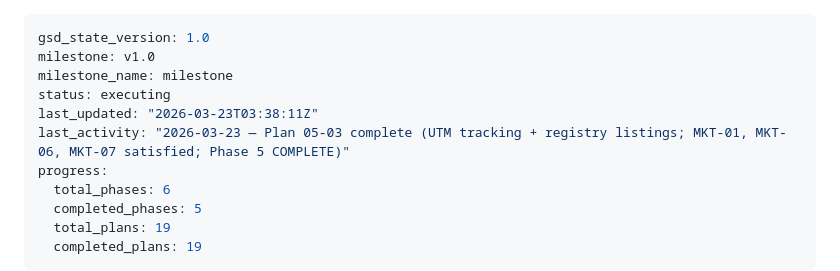
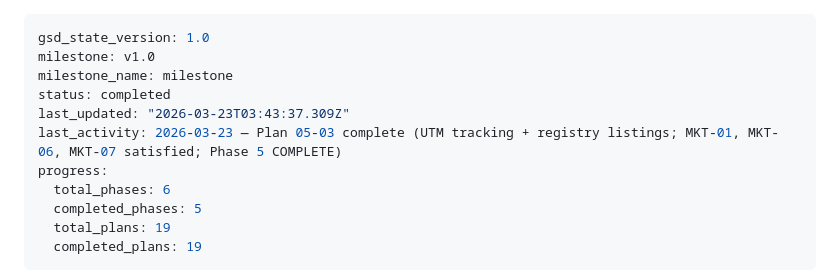
Before and after one commit to keith-aykira/mcp-zero-trust-proxy, a Markdown page: .planning/STATE.md, the part around the change. Rendered like a GitHub page.

Commit message:
docs(phase-05): complete phase execution

```diff
--- a/.planning/STATE.md
+++ b/.planning/STATE.md
@@ -2,9 +2,9 @@
 gsd_state_version: 1.0
 milestone: v1.0
 milestone_name: milestone
-status: executing
-last_updated: "2026-03-23T03:38:11Z"
-last_activity: "2026-03-23 — Plan 05-03 complete (UTM tracking + registry listings; MKT-01, MKT-06, MKT-07 satisfied; Phase 5 COMPLETE)"
+status: completed
+last_updated: "2026-03-23T03:43:37.309Z"
+last_activity: 2026-03-23 — Plan 05-03 complete (UTM tracking + registry listings; MKT-01, MKT-06, MKT-07 satisfied; Phase 5 COMPLETE)
 progress:
   total_phases: 6
   completed_phases: 5
```
Also changed, not shown: 1 other file.
